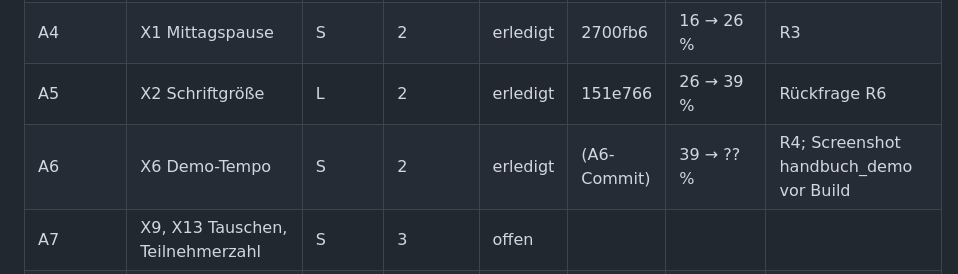
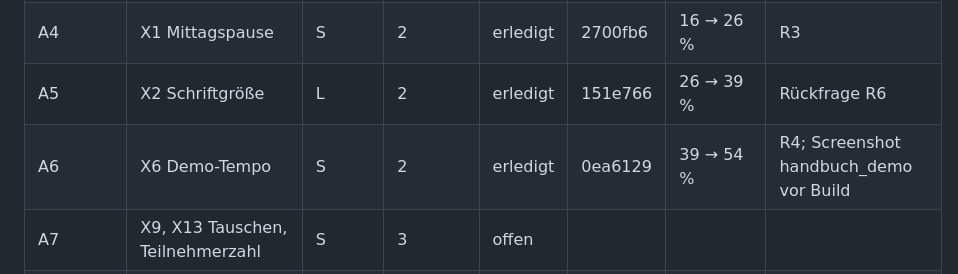
Before and after one commit to mbruver-source/SHS, a Markdown page: UX-Test-2026-11/aufgaben.md, the part around the change. GitHub-like rendering.

Commit message:
UX-Test 2026-11: A6-Commit in der Aufgabenliste
Co-Authored-By: Claude Opus 5.5 <noreply@anthropic.com>

```diff
--- a/UX-Test-2026-11/aufgaben.md
+++ b/UX-Test-2026-11/aufgaben.md
@@ -18,7 +18,7 @@ A2 M ≈ 19 %).
 | A3 | X4, X11, X12 Teilnehmer-Dialog | M | 2 | erledigt | e19c363 | 0 → 16 % | R2; Screenshots Teilnehmer-Dialog vor Build; Rückfrage R5 |
 | A4 | X1 Mittagspause | S | 2 | erledigt | 2700fb6 | 16 → 26 % | R3 |
 | A5 | X2 Schriftgröße | L | 2 | erledigt | 151e766 | 26 → 39 % | Rückfrage R6 |
-| A6 | X6 Demo-Tempo | S | 2 | erledigt | (A6-Commit) | 39 → ?? % | R4; Screenshot handbuch_demo vor Build |
+| A6 | X6 Demo-Tempo | S | 2 | erledigt | 0ea6129 | 39 → 54 % | R4; Screenshot handbuch_demo vor Build |
 | A7 | X9, X13 Tauschen, Teilnehmerzahl | S | 3 | offen | | | |
 | A8 | X10 Import-Meldungen | S | 3 | offen | | | |
 | A9 | X14, X15 Hilfe und Kleinigkeiten | M | 3 | offen | | | |
```
